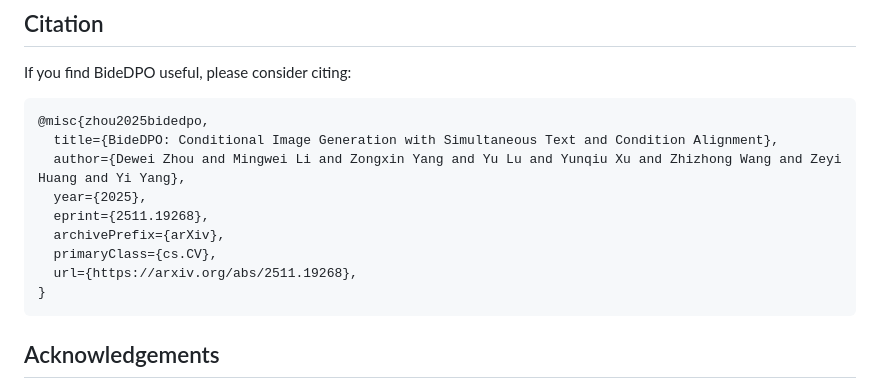
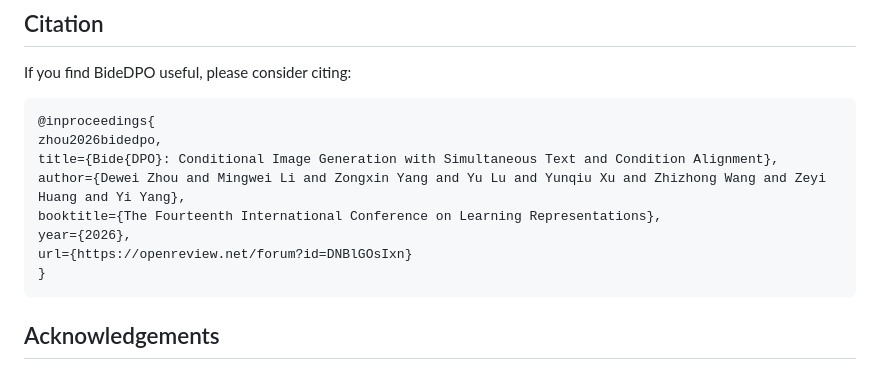
Before and after one commit to limuloo/BideDPO, a Markdown page: README.md, the part around the change. GitHub-like rendering.

Commit message:
Update BibTeX to the official ICLR 2026 OpenReview entry
Replaces the arXiv @misc preprint citation. Matches the citation block
on the project page byte-for-byte.

Co-Authored-By: Claude Opus 5 <noreply@anthropic.com>

````diff
--- a/README.md
+++ b/README.md
@@ -92,14 +92,13 @@ Code release is in preparation. This repository will host:
 If you find BideDPO useful, please consider citing:
 
 ```bibtex
-@misc{zhou2025bidedpo,
-  title={BideDPO: Conditional Image Generation with Simultaneous Text and Condition Alignment},
-  author={Dewei Zhou and Mingwei Li and Zongxin Yang and Yu Lu and Yunqiu Xu and Zhizhong Wang and Zeyi Huang and Yi Yang},
-  year={2025},
-  eprint={2511.19268},
-  archivePrefix={arXiv},
-  primaryClass={cs.CV},
-  url={https://arxiv.org/abs/2511.19268},
+@inproceedings{
+zhou2026bidedpo,
+title={Bide{DPO}: Conditional Image Generation with Simultaneous Text and Condition Alignment},
+author={Dewei Zhou and Mingwei Li and Zongxin Yang and Yu Lu and Yunqiu Xu and Zhizhong Wang and Zeyi Huang and Yi Yang},
+booktitle={The Fourteenth International Conference on Learning Representations},
+year={2026},
+url={https://openreview.net/forum?id=DNBlGOsIxn}
 }
 ```
 
````
